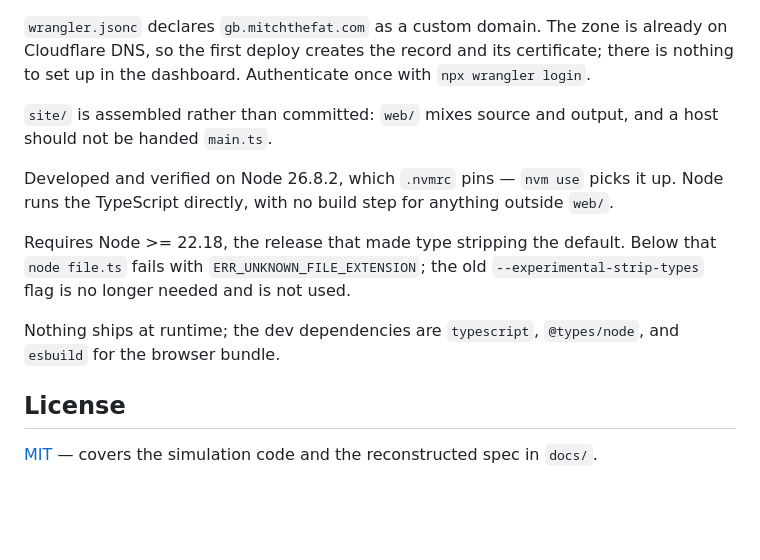
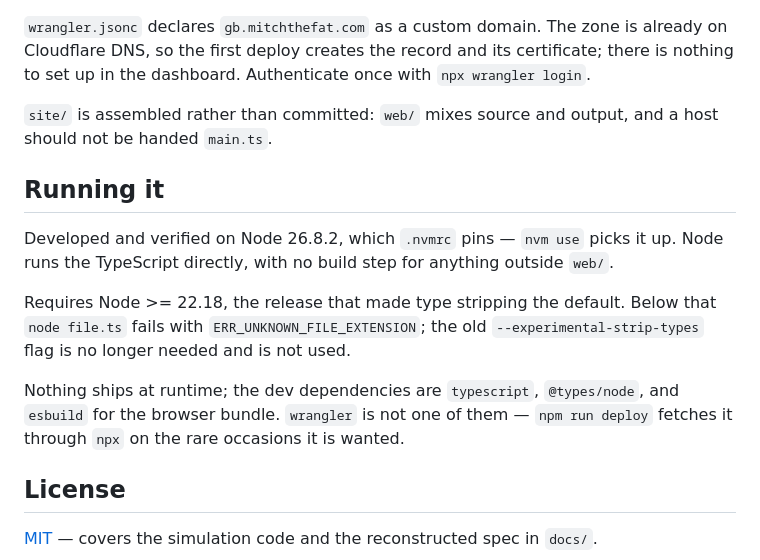
Before and after one commit to damdavid/guns-or-butter, a Markdown page: README.md, the part around one of its changes. GitHub-like rendering; blank space fills up the shorter version.

```diff
--- a/README.md
+++ b/README.md
@@ -96,6 +66,8 @@ nothing to set up in the dashboard. Authenticate once with `npx wrangler login`.
 `site/` is assembled rather than committed: `web/` mixes source and output, and a host
 should not be handed `main.ts`.
 
+## Running it
+
 Developed and verified on Node 26.8.2, which `.nvmrc` pins — `nvm use` picks it up.
 Node runs the TypeScript directly, with no build step for anything outside `web/`.
 
@@ -104,7 +76,8 @@ Requires Node >= 22.18, the release that made type stripping the default. Below
 `--experimental-strip-types` flag is no longer needed and is not used.
 
 Nothing ships at runtime; the dev dependencies are `typescript`, `@types/node`, and
-`esbuild` for the browser bundle.
+`esbuild` for the browser bundle. `wrangler` is not one of them — `npm run deploy`
+fetches it through `npx` on the rare occasions it is wanted.
 
 ## License
 
```
Also changed, not shown: other parts of README.md (+12 -42 lines).
